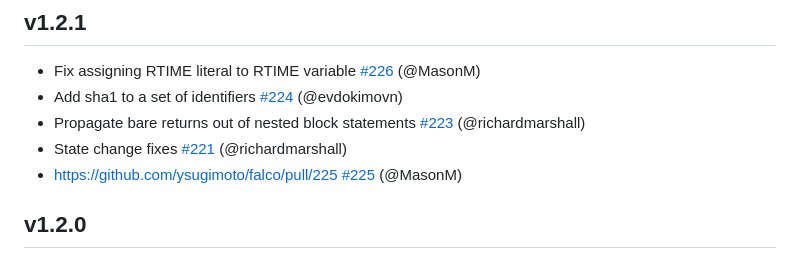
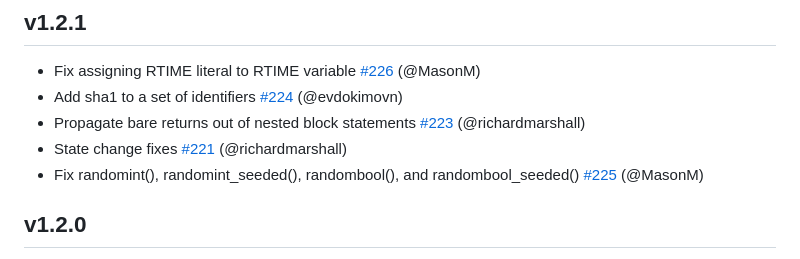
Before and after one commit to ysugimoto/falco, a Markdown page: CHANGELOG.md, the part around the change. GitHub-like rendering.

Commit message:
CHANGELOG

```diff
--- a/CHANGELOG.md
+++ b/CHANGELOG.md
@@ -4,7 +4,7 @@
 - Add sha1 to a set of identifiers [#224](https://github.com/ysugimoto/falco/pull/224) (@evdokimovn)
 - Propagate bare returns out of nested block statements [#223](https://github.com/ysugimoto/falco/pull/223) (@richardmarshall)
 - State change fixes [#221](https://github.com/ysugimoto/falco/pull/221) (@richardmarshall)
-- https://github.com/ysugimoto/falco/pull/225 [#225](https://github.com/ysugimoto/falco/pull/225) (@MasonM)
+- Fix randomint(), randomint_seeded(), randombool(), and randombool_seeded() [#225](https://github.com/ysugimoto/falco/pull/225) (@MasonM)
 
 ## v1.2.0
 
```
